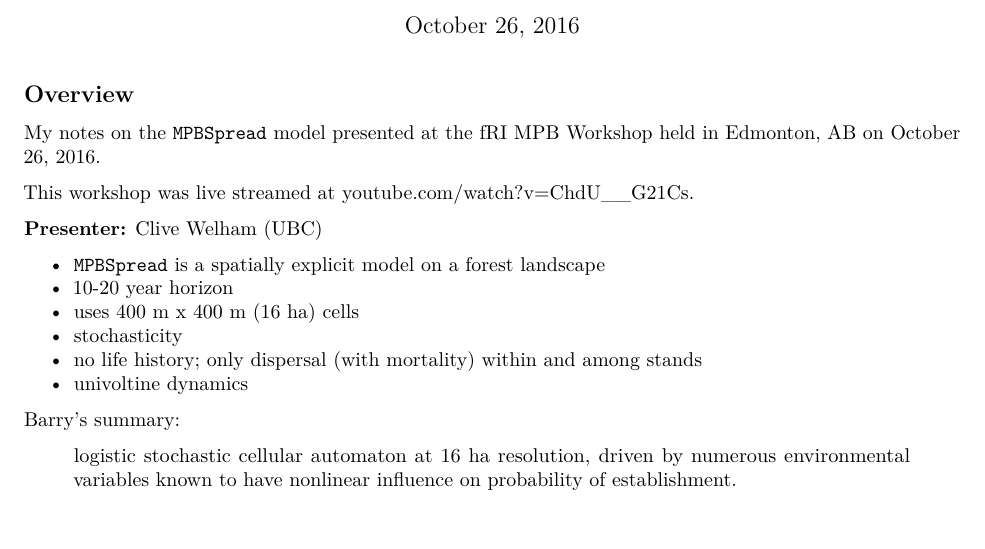
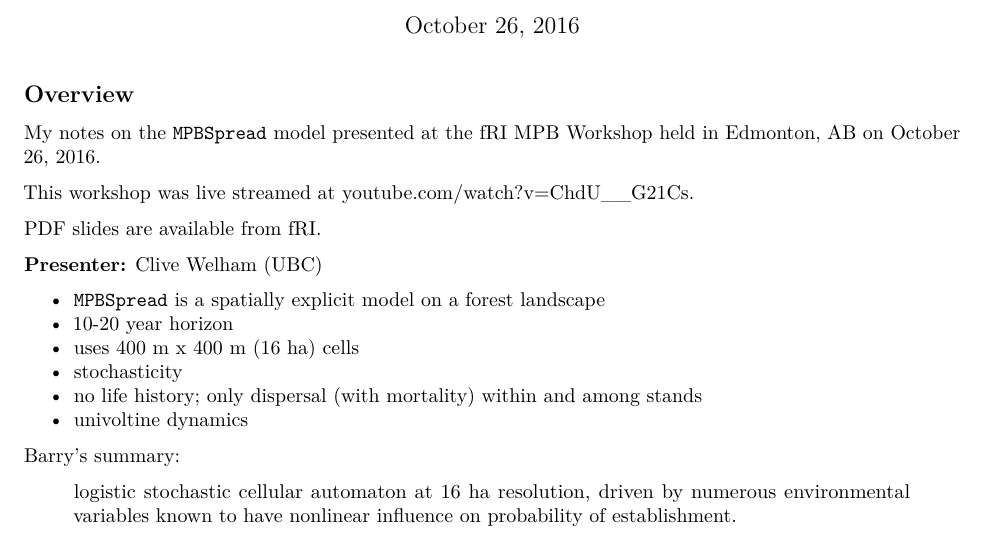
Before and after one commit to achubaty/MPB, an R Markdown document (notes/MPBSpread.Rmd): part of page 1 of 6, cut so that both start at the same text, the shorter picture padded with empty space. Rendered offline with R 4.5, knitr and Pandoc, then LaTeX, with nearby package versions.

Commit message:
add link to MPBSpread slides

```diff
--- a/notes/MPBSpread.Rmd
+++ b/notes/MPBSpread.Rmd
@@ -15,6 +15,8 @@ knitr::opts_chunk$set(echo = FALSE)
 My notes on the `MPBSpread` model presented at the fRI MPB Workshop held in Edmonton, AB on October 26, 2016.
 
 This workshop was live streamed at [youtube.com/watch?v=ChdU__G21Cs](https://www.youtube.com/watch?v=ChdU__G21Cs).
+
+PDF slides are available from [fRI](https://friresearch.ca/sites/default/files/MPBEP_2016_10_workshop%20presentation%203%20MPBSpread%20spatially%20explicit%20cellular%20model.pdf).
 
 **Presenter:** Clive Welham (UBC)
 
```
Also changed, not shown: 1 other file.
